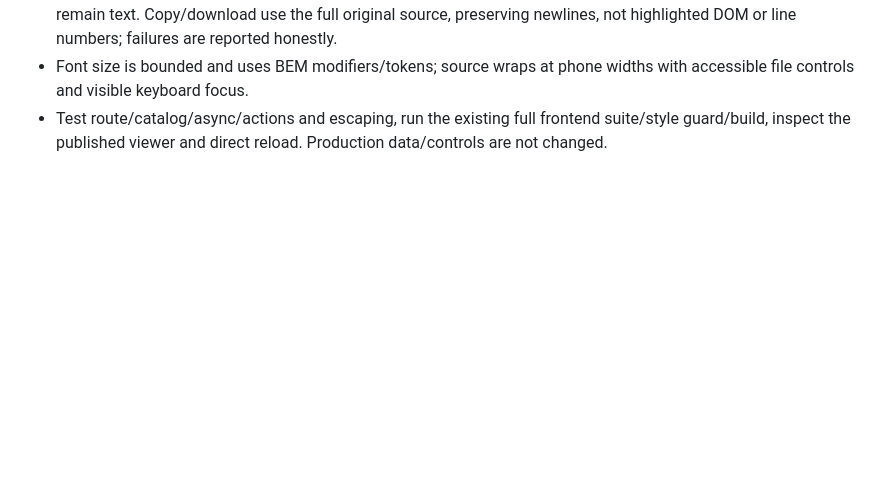
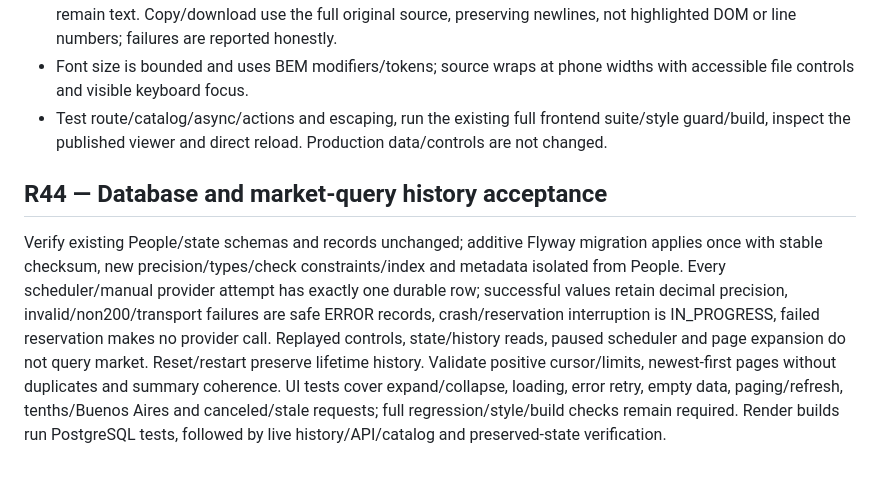
Before and after one commit to aribecker/demo-lab-v1, a Markdown page: specs/acceptance.md, the part around the change. Drawn GitHub-style; blank space fills up the shorter version.

Commit message:
[skip render] Specify R44 database contract and durable rate-query history

```diff
--- a/specs/acceptance.md
+++ b/specs/acceptance.md
@@ -163,3 +163,6 @@ Build the frontend and retain existing Database interaction/routing coverage. Ch
 - Markdown headings/code/URLs/colors/requirements are highlighted with React text spans. Script/HTML strings remain text. Copy/download use the full original source, preserving newlines, not highlighted DOM or line numbers; failures are reported honestly.
 - Font size is bounded and uses BEM modifiers/tokens; source wraps at phone widths with accessible file controls and visible keyboard focus.
 - Test route/catalog/async/actions and escaping, run the existing full frontend suite/style guard/build, inspect the published viewer and direct reload. Production data/controls are not changed.
+
+## R44 — Database and market-query history acceptance
+Verify existing People/state schemas and records unchanged; additive Flyway migration applies once with stable checksum, new precision/types/check constraints/index and metadata isolated from People. Every scheduler/manual provider attempt has exactly one durable row; successful values retain decimal precision, invalid/non200/transport failures are safe ERROR records, crash/reservation interruption is IN_PROGRESS, failed reservation makes no provider call. Replayed controls, state/history reads, paused scheduler and page expansion do not query market. Reset/restart preserve lifetime history. Validate positive cursor/limits, newest-first pages without duplicates and summary coherence. UI tests cover expand/collapse, loading, error retry, empty data, paging/refresh, tenths/Buenos Aires and canceled/stale requests; full regression/style/build checks remain required. Render builds run PostgreSQL tests, followed by live history/API/catalog and preserved-state verification.
```
Also changed, not shown: specs/database.md (added, +52 -0 lines), specs/requirements.md (+3 -0 lines).
